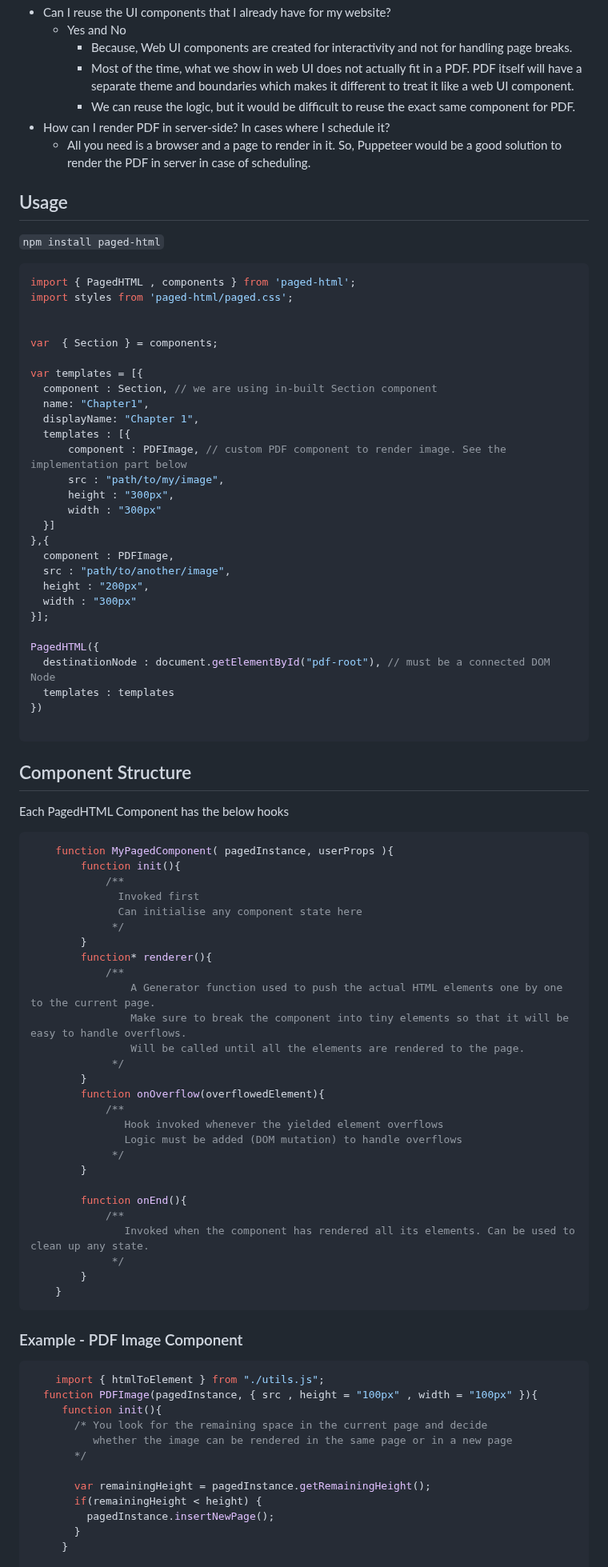
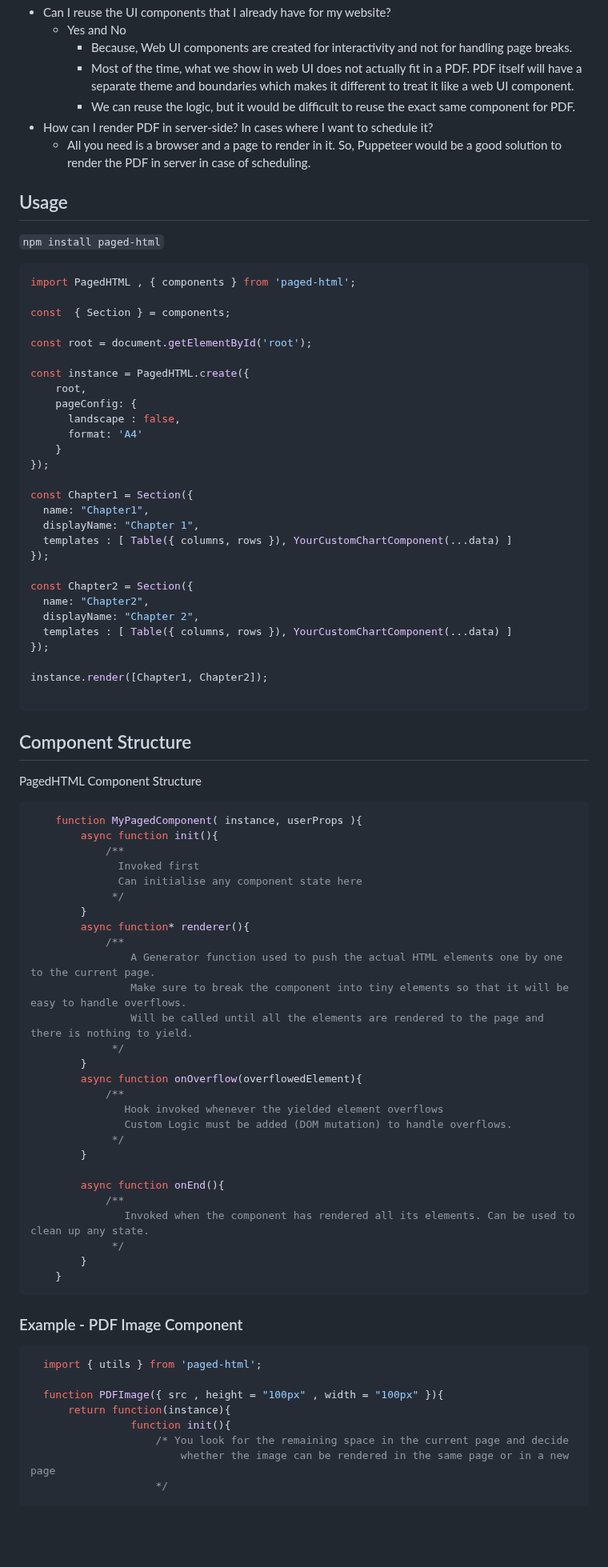
Before and after one commit to 1995navinkumar/paged-html, a Markdown page: README.md, the part around one of its changes. Shown at 80% size. GitHub-like rendering; blank space fills up the shorter version.

````diff
--- a/README.md
+++ b/README.md
@@ -76,7 +137,7 @@ Yes, you can! Using PagedHTML.
     * Because, Web UI components are created for interactivity and not for handling page breaks.
     * Most of the time, what we show in web UI does not actually fit in a PDF. PDF itself will have a separate theme and boundaries which makes it different to treat it like a web UI component.
     * We can reuse the logic, but it would be difficult to reuse the exact same component for PDF.
-* How can I render PDF in server-side? In cases where I schedule it?
+* How can I render PDF in server-side? In cases where I want to schedule it?
   * All you need is a browser and a page to render in it. So, Puppeteer would be a good solution to render the PDF in server in case of scheduling.
 
 
@@ -86,64 +147,64 @@ Yes, you can! Using PagedHTML.
 ```npm install paged-html```
 
 ```js
-import { PagedHTML , components } from 'paged-html';
-import styles from 'paged-html/paged.css';
+import PagedHTML , { components } from 'paged-html';
 
+const  { Section } = components;
 
-var  { Section } = components;
+const root = document.getElementById('root');
 
-var templates = [{
-  component : Section, // we are using in-built Section component
+const instance = PagedHTML.create({
+    root,
+    pageConfig: {
+      landscape : false,
+      format: 'A4'
+    }
+});
+
+const Chapter1 = Section({
   name: "Chapter1",
   displayName: "Chapter 1",
-  templates : [{
-      component : PDFImage, // custom PDF component to render image. See the implementation part below
-      src : "path/to/my/image",
-      height : "300px",
-      width : "300px"
-  }]
-},{
-  component : PDFImage,
-  src : "path/to/another/image",
-  height : "200px",
-  width : "300px"
-}];
+  templates : [ Table({ columns, rows }), YourCustomChartComponent(...data) ]
+});
 
-PagedHTML({
-  destinationNode : document.getElementById("pdf-root"), // must be a connected DOM Node
-  templates : templates
-})
+const Chapter2 = Section({
+  name: "Chapter2",
+  displayName: "Chapter 2",
+  templates : [ Table({ columns, rows }), YourCustomChartComponent(...data) ]
+});
+
+instance.render([Chapter1, Chapter2]);
 
 ```
 
 
 ## Component Structure
 
-Each PagedHTML Component has the below hooks
+PagedHTML Component Structure
 
 ```js
-    function MyPagedComponent( pagedInstance, userProps ){
-        function init(){
+    function MyPagedComponent( instance, userProps ){
+        async function init(){
             /**
               Invoked first
               Can initialise any component state here
              */
         }
-        function* renderer(){
+        async function* renderer(){
             /**
                 A Generator function used to push the actual HTML elements one by one to the current page.
                 Make sure to break the component into tiny elements so that it will be easy to handle overflows.
-                Will be called until all the elements are rendered to the page.
+                Will be called until all the elements are rendered to the page and    there is nothing to yield.
              */
         }
-        function onOverflow(overflowedElement){
+        async function onOverflow(overflowedElement){
             /**
                Hook invoked whenever the yielded element overflows
-               Logic must be added (DOM mutation) to handle overflows
+               Custom Logic must be added (DOM mutation) to handle overflows.
              */
         }
 
-        function onEnd(){
+        async function onEnd(){
             /**
                Invoked when the component has rendered all its elements. Can be used to clean up any state.
              */
@@ -154,16 +215,12 @@ Each PagedHTML Component has the below hooks
 ### Example - PDF Image Component
 
 ```js
-    import { htmlToElement } from "./utils.js";
-  function PDFImage(pagedInstance, { src , height = "100px" , width = "100px" }){
-     function init(){
-       /* You look for the remaining space in the current page and decide
-          whether the image can be rendered in the same page or in a new page
-       */
+  import { utils } from 'paged-html';
 
-       var remainingHeight = pagedInstance.getRemainingHeight();
-       if(remainingHeight < height) {
-         pagedInstance.insertNewPage();
-       }
-     }
+  function PDFImage({ src , height = "100px" , width = "100px" }){
+      return function(instance){
+                function init(){
+                    /* You look for the remaining space in the current page and decide
+                        whether the image can be rendered in the same page or in a new page
+                    */
 
````
Also changed, not shown: other parts of README.md (+101 -35 lines).
